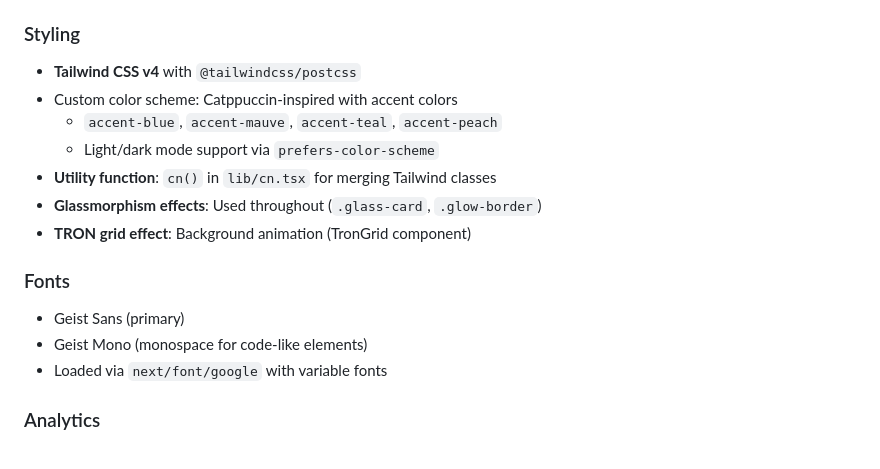
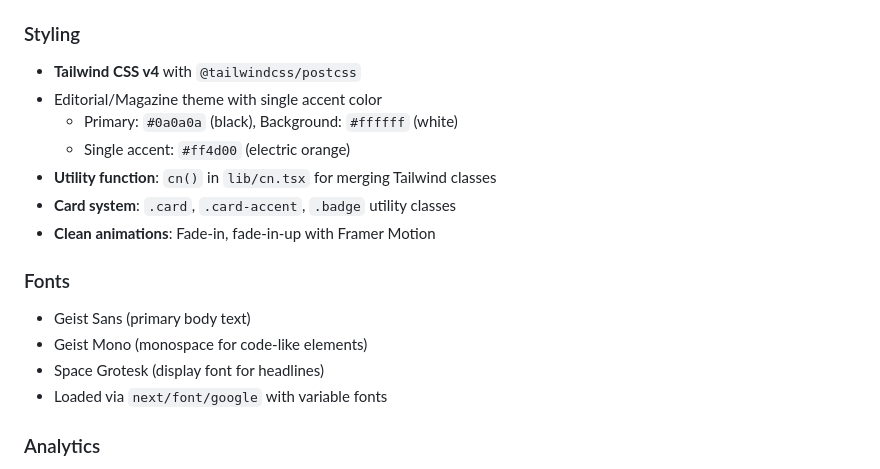
Before and after one commit to axelhamil/axelhamilcaro.com, a Markdown page: CLAUDE.md, the part around the change. Rendered like a GitHub page.

Commit message:
docs: update CLAUDE.md to reflect editorial theme
Update styling section to document new editorial/magazine theme
instead of old TRON/Catppuccin theme.

Co-Authored-By: Claude Opus 4.5 <noreply@anthropic.com>

```diff
--- a/CLAUDE.md
+++ b/CLAUDE.md
@@ -243,17 +243,18 @@ When refactoring existing code:
 ### Styling
 
 - **Tailwind CSS v4** with `@tailwindcss/postcss`
-- Custom color scheme: Catppuccin-inspired with accent colors
-  - `accent-blue`, `accent-mauve`, `accent-teal`, `accent-peach`
-  - Light/dark mode support via `prefers-color-scheme`
+- Editorial/Magazine theme with single accent color
+  - Primary: `#0a0a0a` (black), Background: `#ffffff` (white)
+  - Single accent: `#ff4d00` (electric orange)
 - **Utility function**: `cn()` in `lib/cn.tsx` for merging Tailwind classes
-- **Glassmorphism effects**: Used throughout (`.glass-card`, `.glow-border`)
-- **TRON grid effect**: Background animation (TronGrid component)
+- **Card system**: `.card`, `.card-accent`, `.badge` utility classes
+- **Clean animations**: Fade-in, fade-in-up with Framer Motion
 
 ### Fonts
 
-- Geist Sans (primary)
+- Geist Sans (primary body text)
 - Geist Mono (monospace for code-like elements)
+- Space Grotesk (display font for headlines)
 - Loaded via `next/font/google` with variable fonts
 
 ### Analytics
```
